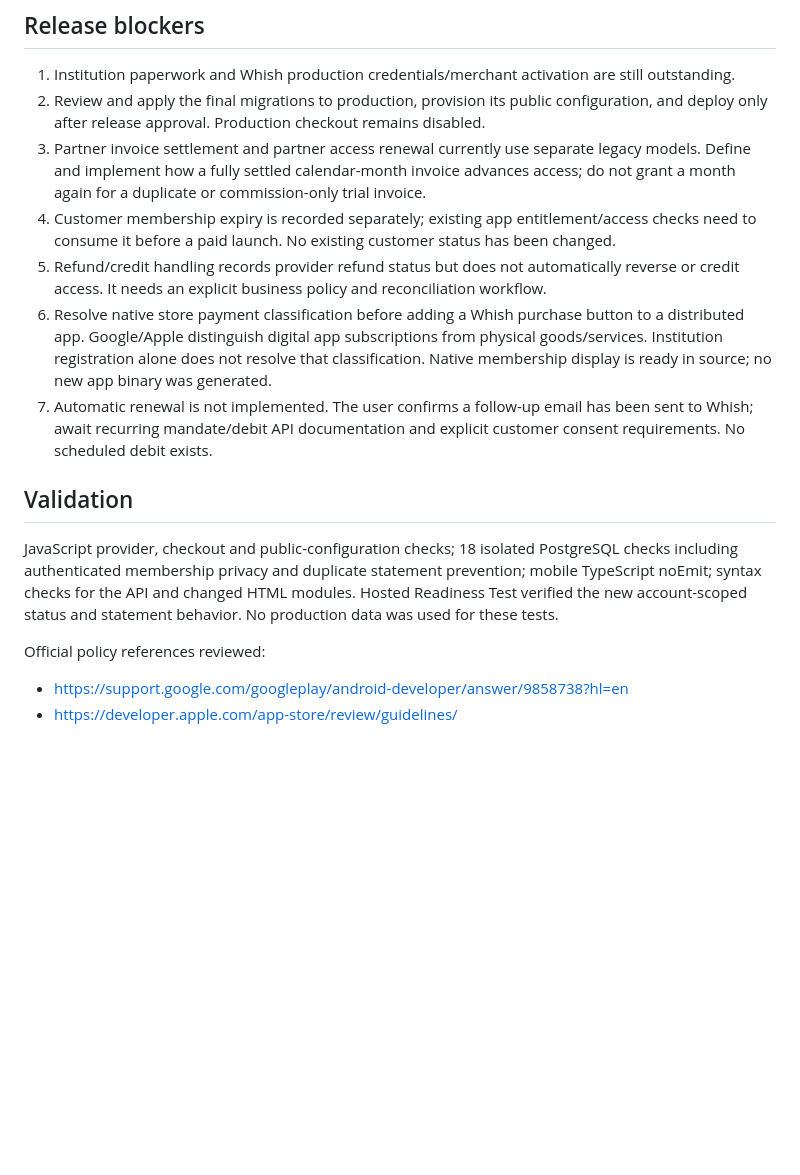
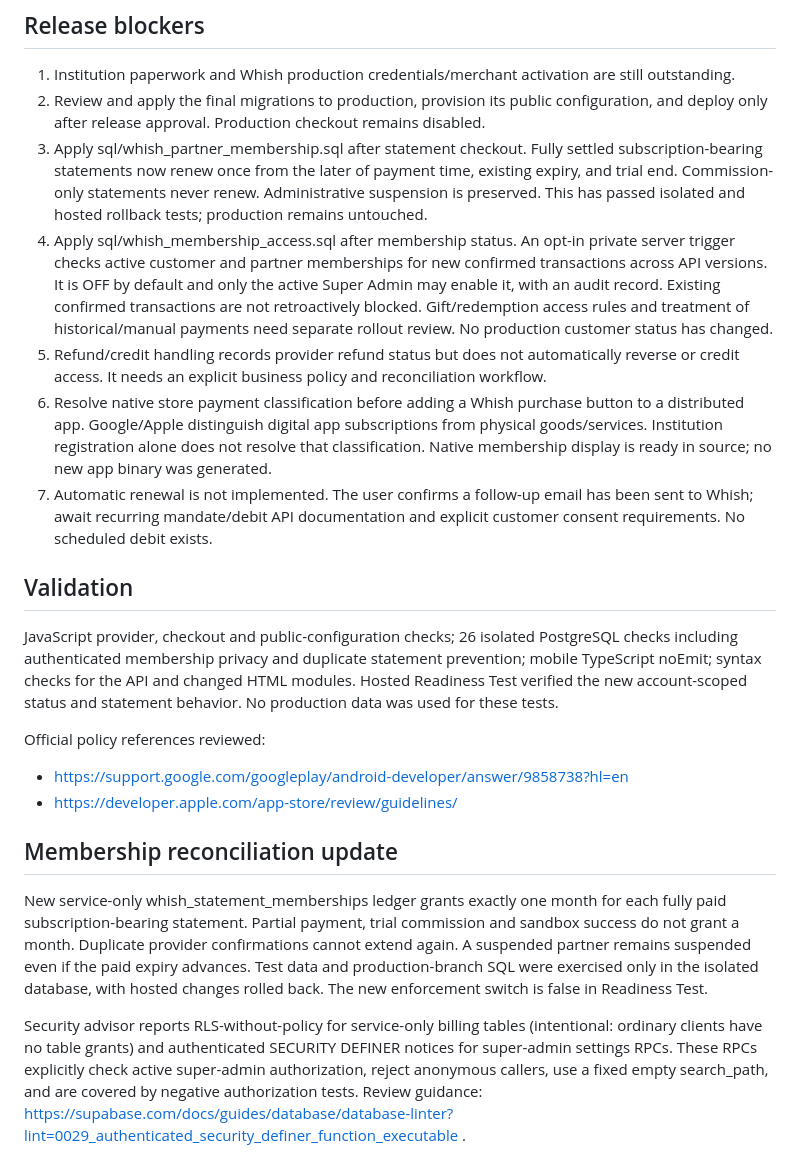
Before and after one commit to brahimhjej-stack/Wenik, a Markdown page: docs/whish-checkout.md, the part around the change. GitHub-like rendering; blank space fills up the shorter version.

Commit message:
Verify membership renewal and opt-in access enforcement

```diff
--- a/docs/whish-checkout.md
+++ b/docs/whish-checkout.md
@@ -22,16 +22,23 @@ Customer success reference: cca6cf0e-269a-4403-866c-79c62ec40219. The three succ
 
 1. Institution paperwork and Whish production credentials/merchant activation are still outstanding.
 2. Review and apply the final migrations to production, provision its public configuration, and deploy only after release approval. Production checkout remains disabled.
-3. Partner invoice settlement and partner access renewal currently use separate legacy models. Define and implement how a fully settled calendar-month invoice advances access; do not grant a month again for a duplicate or commission-only trial invoice.
-4. Customer membership expiry is recorded separately; existing app entitlement/access checks need to consume it before a paid launch. No existing customer status has been changed.
+3. Apply sql/whish_partner_membership.sql after statement checkout. Fully settled subscription-bearing statements now renew once from the later of payment time, existing expiry, and trial end. Commission-only statements never renew. Administrative suspension is preserved. This has passed isolated and hosted rollback tests; production remains untouched.
+4. Apply sql/whish_membership_access.sql after membership status. An opt-in private server trigger checks active customer and partner memberships for new confirmed transactions across API versions. It is OFF by default and only the active Super Admin may enable it, with an audit record. Existing confirmed transactions are not retroactively blocked. Gift/redemption access rules and treatment of historical/manual payments need separate rollout review. No production customer status has changed.
 5. Refund/credit handling records provider refund status but does not automatically reverse or credit access. It needs an explicit business policy and reconciliation workflow.
 6. Resolve native store payment classification before adding a Whish purchase button to a distributed app. Google/Apple distinguish digital app subscriptions from physical goods/services. Institution registration alone does not resolve that classification. Native membership display is ready in source; no new app binary was generated.
 7. Automatic renewal is not implemented. The user confirms a follow-up email has been sent to Whish; await recurring mandate/debit API documentation and explicit customer consent requirements. No scheduled debit exists.
 
 ## Validation
 
-JavaScript provider, checkout and public-configuration checks; 18 isolated PostgreSQL checks including authenticated membership privacy and duplicate statement prevention; mobile TypeScript noEmit; syntax checks for the API and changed HTML modules. Hosted Readiness Test verified the new account-scoped status and statement behavior. No production data was used for these tests.
+JavaScript provider, checkout and public-configuration checks; 26 isolated PostgreSQL checks including authenticated membership privacy and duplicate statement prevention; mobile TypeScript noEmit; syntax checks for the API and changed HTML modules. Hosted Readiness Test verified the new account-scoped status and statement behavior. No production data was used for these tests.
 
 Official policy references reviewed:
 - https://support.google.com/googleplay/android-developer/answer/9858738?hl=en
 - https://developer.apple.com/app-store/review/guidelines/
+
+
+## Membership reconciliation update
+
+New service-only whish_statement_memberships ledger grants exactly one month for each fully paid subscription-bearing statement. Partial payment, trial commission and sandbox success do not grant a month. Duplicate provider confirmations cannot extend again. A suspended partner remains suspended even if the paid expiry advances. Test data and production-branch SQL were exercised only in the isolated database, with hosted changes rolled back. The new enforcement switch is false in Readiness Test.
+
+Security advisor reports RLS-without-policy for service-only billing tables (intentional: ordinary clients have no table grants) and authenticated SECURITY DEFINER notices for super-admin settings RPCs. These RPCs explicitly check active super-admin authorization, reject anonymous callers, use a fixed empty search_path, and are covered by negative authorization tests. Review guidance: https://supabase.com/docs/guides/database/database-linter?lint=0029_authenticated_security_definer_function_executable .
```
